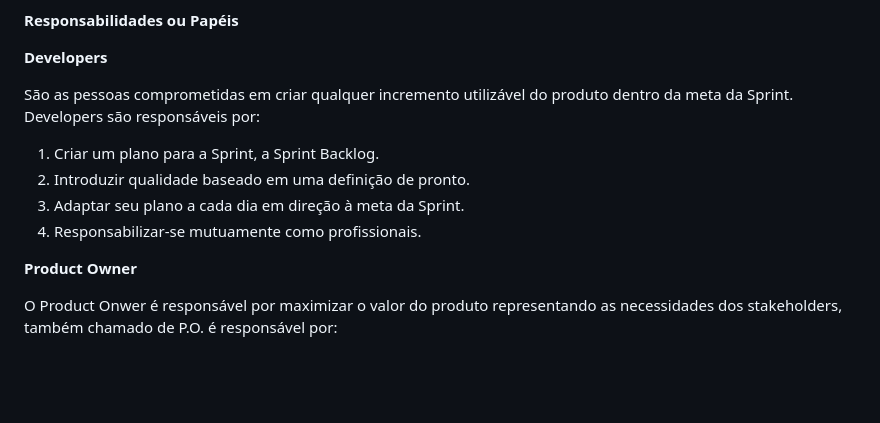
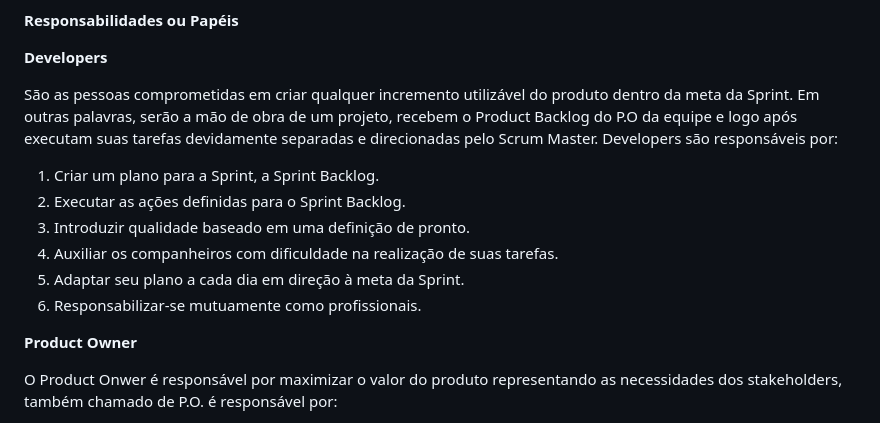
Before and after one commit to davihelisson/FATEC-API-Under_Devs, a Markdown page: Documentação/5. Conteudo SCRUM.md, the part around the change. Drawn GitHub-style; blank space fills up the shorter version.

Commit message:
Update 5. Conteudo SCRUM.md
Adição de mais conteúdo da página DevTeam(Developers).

```diff
--- a/Documentação/5. Conteudo SCRUM.md
+++ b/Documentação/5. Conteudo SCRUM.md
@@ -48,12 +48,14 @@ A unidade fundamental do método é o Scrum Team, dentro do Scrum Team não há
 
 **Developers**
 
-São as pessoas comprometidas em criar qualquer incremento utilizável do produto dentro da meta da Sprint. Developers são responsáveis por:
+São as pessoas comprometidas em criar qualquer incremento utilizável do produto dentro da meta da Sprint. Em outras palavras, serão a mão de obra de um projeto, recebem o Product Backlog do P.O da equipe e logo após executam suas tarefas devidamente separadas e direcionadas pelo Scrum Master. Developers são responsáveis por:
 
 1. Criar um plano para a Sprint, a Sprint Backlog.
-2. Introduzir qualidade baseado em uma definição de pronto.
-3. Adaptar seu plano a cada dia em direção à meta da Sprint.
-4. Responsabilizar-se mutuamente como profissionais.
+2. Executar as ações definidas para o Sprint Backlog.
+3. Introduzir qualidade baseado em uma definição de pronto.
+4. Auxiliar os companheiros com dificuldade na realização de suas tarefas.
+5. Adaptar seu plano a cada dia em direção à meta da Sprint.
+6. Responsabilizar-se mutuamente como profissionais.
 
 **Product Owner**
 
```
